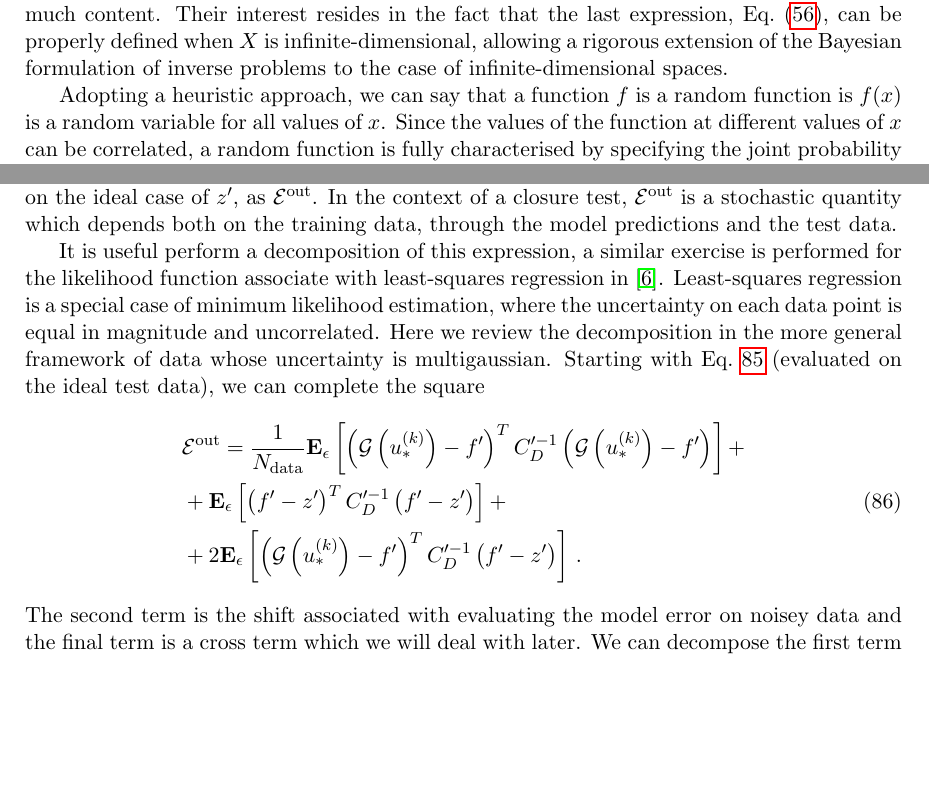
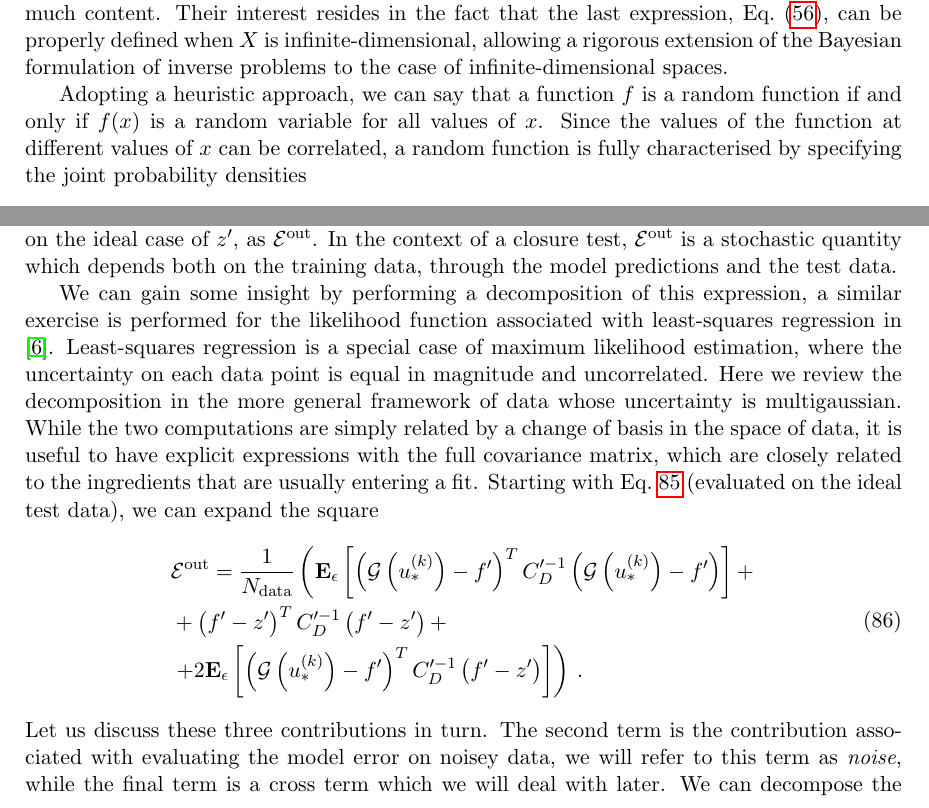
Before and after one commit to wilsonmr/nnpdf40_closure, a LaTeX document (main.tex, which reads estimators.tex, inverse.tex): two parts of pages 10 and 17 of 34, joined at a grey line, cut so that both start at the same text, the shorter picture padded with empty space. Compiled offline with pdfLaTeX.

Commit message:
further edits

```diff
--- a/estimators.tex
+++ b/estimators.tex
@@ -25,37 +25,42 @@ error, when evaluated on the ideal case of $\levone^\prime$, as $\eout$. In the
 context of a closure test, $\eout$ is a stochastic quantity which depends both
 on the training data, through the model predictions and the test data.
 
-It is useful perform a decomposition of this expression, a similar exercise is
-performed for the likelihood function associate with least-squares regression in
-\cite{mlforphysics}. Least-squares regression is a special case of minimum
-likelihood estimation, where the uncertainty on each data point is equal in
-magnitude and uncorrelated. Here we review the decomposition in the more general
-framework of data whose uncertainty is multigaussian. Starting with
-Eq.~\ref{eq:chi2kerep} (evaluated on the ideal test data), we can complete the
-square
+We can gain some insight by performing a decomposition of this expression, a
+similar exercise is performed for the likelihood function associated with
+least-squares regression in \cite{mlforphysics}. Least-squares regression is a
+special case of maximum likelihood estimation, where the uncertainty on each
+data point is equal in magnitude and uncorrelated. Here we review the
+decomposition in the more general framework of data whose uncertainty is
+multigaussian. While the two computations are simply related by a change of
+basis in the space of data, it is useful to have explicit expressions with the
+full covariance matrix, which are closely related to the ingredients that are
+usually entering a fit. Starting with Eq.~\ref{eq:chi2kerep} (evaluated on the
+ideal test data), we can expand the square
 \begin{equation}
     \begin{split}
     \label{eq:EoutDecomposition}
-        &\eout = \frac{1}{\ndata} \erep{
+        &\eout = \frac{1}{\ndata} \left( \erep{
             \left( \model\left(u_*^{\repind}\right) - f^\prime \right)^T
             \invcovprime
             \left( \model\left(u_*^{\repind}\right) - f^\prime \right)
-        } + \\
-        &+ \erep{
+        } + \right. \\
+        &+ %\erep{
             \left( f^\prime - \levone^\prime \right)^T
             \invcovprime
             \left( f^\prime - \levone^\prime \right)
-        }+ \\
-        &+ 2 \erep{
+        %}
+        + \\
+        &\left. + 2 \erep{
             \left( \model\left(u_*^{\repind}\right) - f^\prime \right)^T
             \invcovprime
             \left(f^\prime - \levone^\prime \right)
-        }\, .
+        }\right) \, .
     \end{split}
 \end{equation}
-The second term is the shift associated with evaluating the model error on
-noisey data and the final term is a cross term which we will deal with later. We
-can decompose the first term further,
+Let us discuss these three contributions in turn. The second term is the
+contribution associated with evaluating the model error on noisey data, we will
+refer to this term as {\em noise}, while the final term is a cross term which we
+will deal with later. We can decompose the first term further,
 % TODO: add the same thing but for fully in sample data to an appendix.
 \begin{equation}
     \begin{split}
--- a/inverse.tex
+++ b/inverse.tex
@@ -469,9 +469,10 @@ infinite-dimensional, allowing a rigorous extension of the Bayesian formulation
 of inverse problems to the case of infinite-dimensional spaces.
 
 Adopting a heuristic approach, we can say that a function $f$ is a random
-function is $f(x)$ is a random variable for all values of $x$. Since the values
-of the function at different values of $x$ can be correlated, a random function
-is fully characterised by specifying the joint probability densities
+function if and only if $f(x)$ is a random variable for all values of $x$. Since
+the values of the function at different values of $x$ can be correlated, a
+random function is fully characterised by specifying the joint probability
+densities
 \begin{equation}
   \label{eq:RandomFuncJointProb}
   \pi\left(
```
Also changed, not shown: inverse.tex (6 more changed lines).
